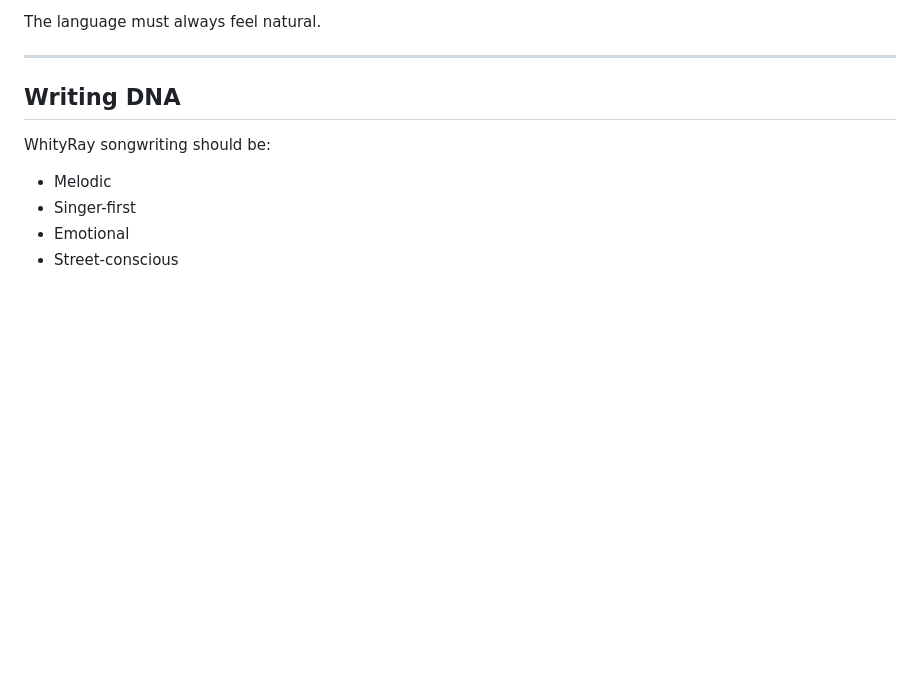
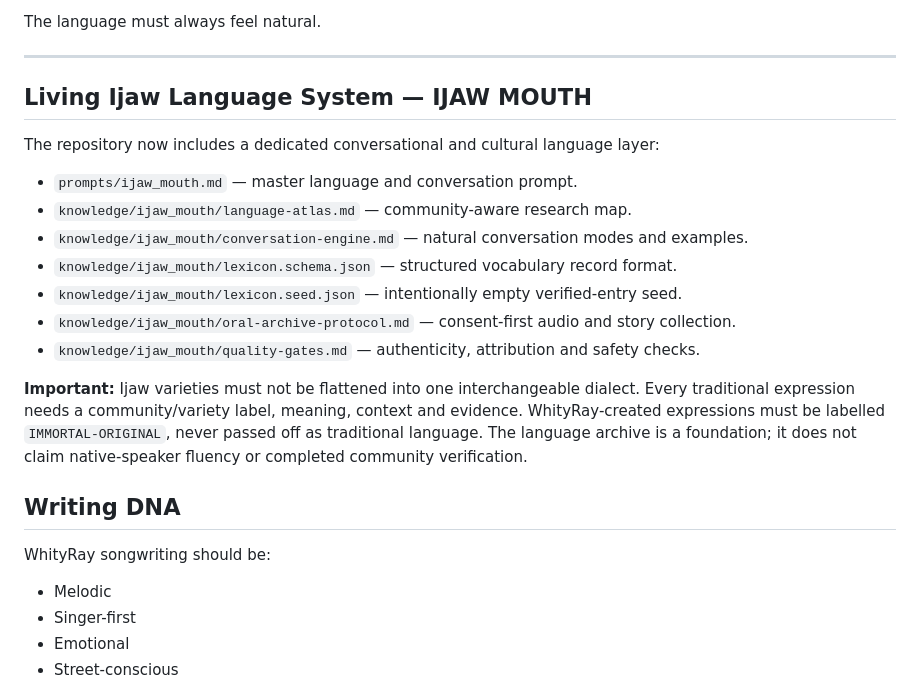
Before and after one commit to Raytrade/Whityray-digital-twin, a Markdown page: README.md, the part around the change. Rendered like a GitHub page; blank space fills up the shorter version.

Commit message:
Document IJAW MOUTH language engine

```diff
--- a/README.md
+++ b/README.md
@@ -37,6 +37,20 @@ The system may use:
 The language must always feel natural.
 
 ---
+
+## Living Ijaw Language System — IJAW MOUTH
+
+The repository now includes a dedicated conversational and cultural language layer:
+
+- `prompts/ijaw_mouth.md` — master language and conversation prompt.
+- `knowledge/ijaw_mouth/language-atlas.md` — community-aware research map.
+- `knowledge/ijaw_mouth/conversation-engine.md` — natural conversation modes and examples.
+- `knowledge/ijaw_mouth/lexicon.schema.json` — structured vocabulary record format.
+- `knowledge/ijaw_mouth/lexicon.seed.json` — intentionally empty verified-entry seed.
+- `knowledge/ijaw_mouth/oral-archive-protocol.md` — consent-first audio and story collection.
+- `knowledge/ijaw_mouth/quality-gates.md` — authenticity, attribution and safety checks.
+
+**Important:** Ijaw varieties must not be flattened into one interchangeable dialect. Every traditional expression needs a community/variety label, meaning, context and evidence. WhityRay-created expressions must be labelled `IMMORTAL-ORIGINAL`, never passed off as traditional language. The language archive is a foundation; it does not claim native-speaker fluency or completed community verification.
 
 ## Writing DNA
 
```
